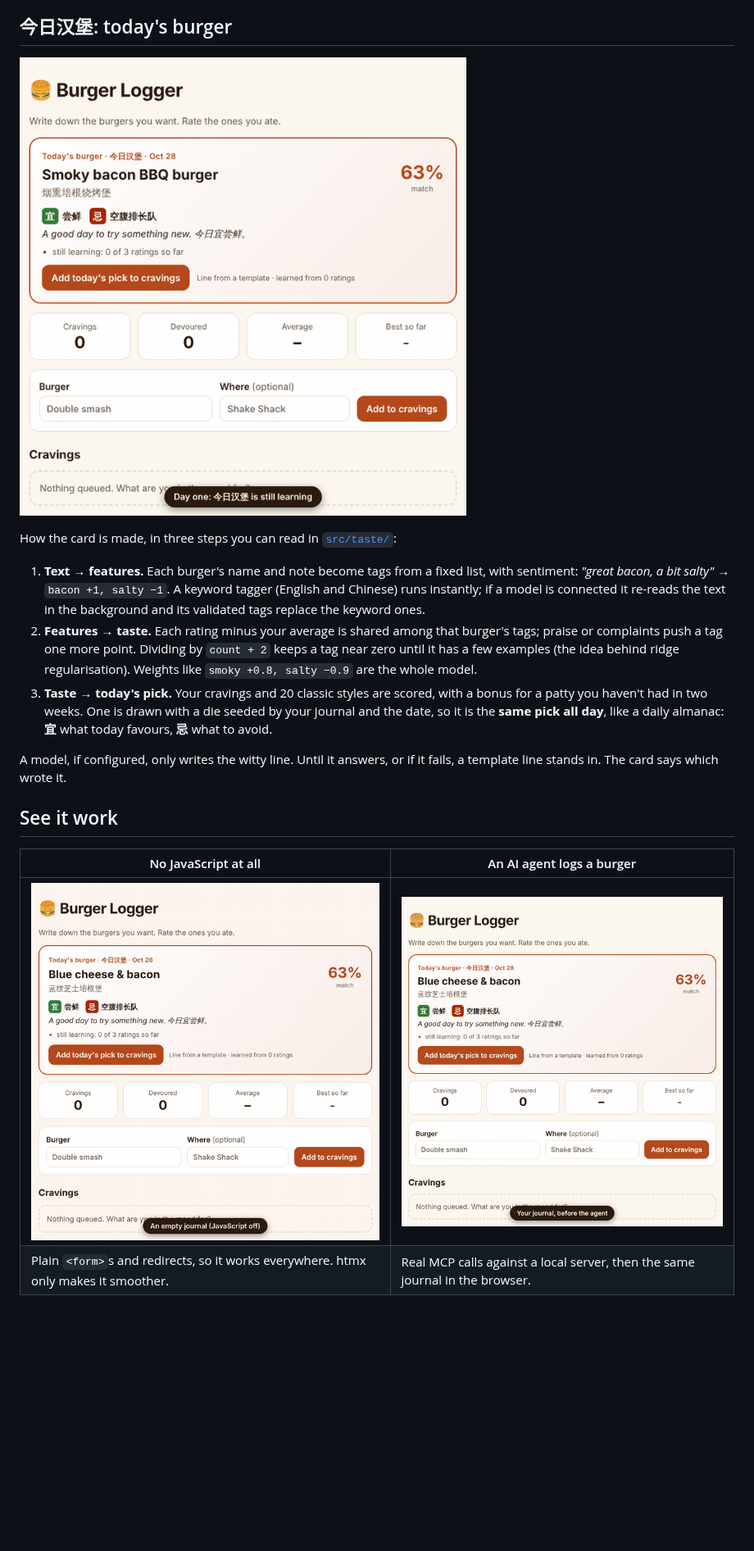
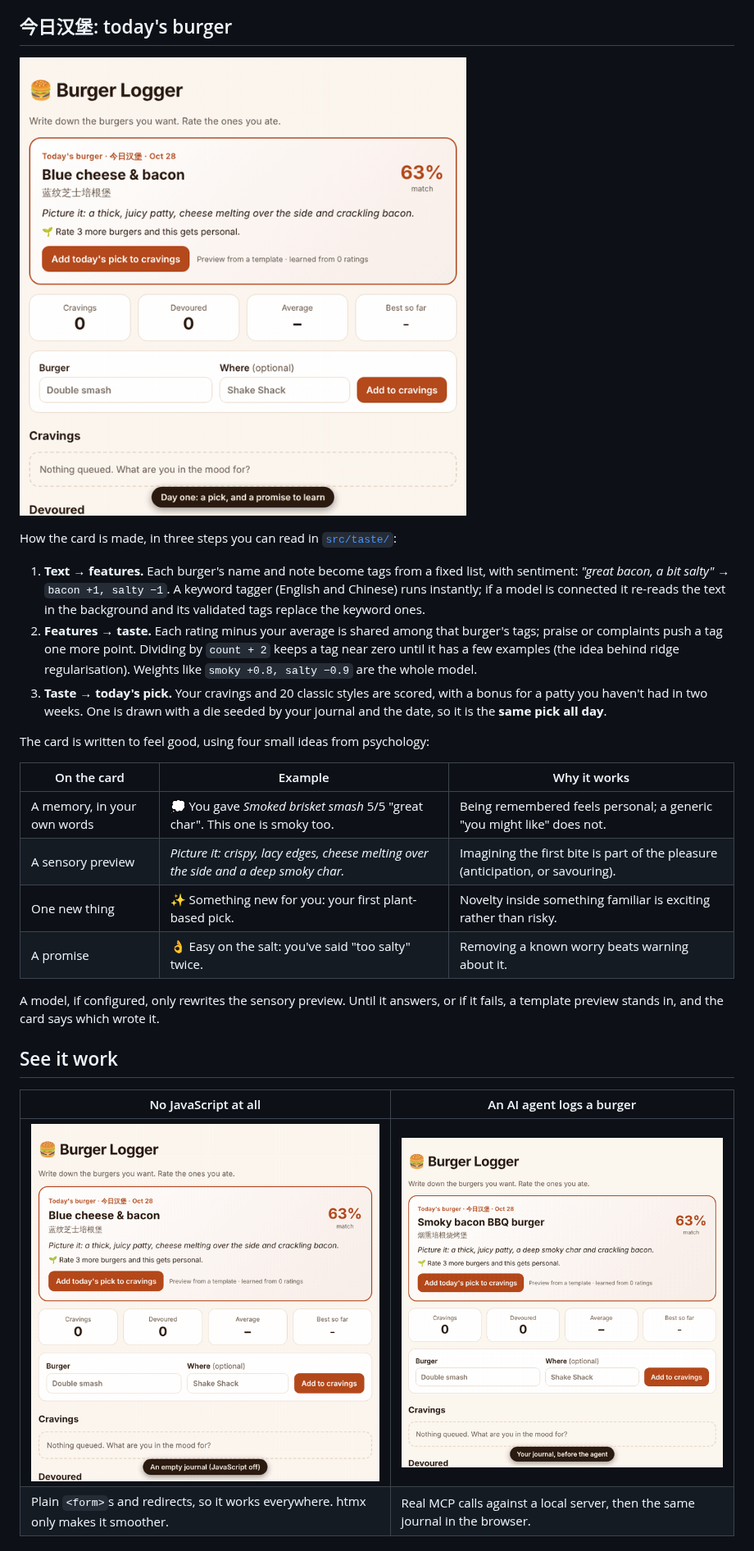
Before and after one commit to LuckyP86H/Burger-Logger, a Markdown page: README.md, the part around the change. Shown at 82% size. Rendered like a GitHub page; pictures changed too: docs/agent-mcp.gif, docs/no-javascript.gif, docs/todays-burger.gif; blank space fills up the shorter version.

```diff
--- a/README.md
+++ b/README.md
@@ -23,9 +23,18 @@ How the card is made, in three steps you can read in [`src/taste/`](src/taste):
 
 1. **Text → features.** Each burger's name and note become tags from a fixed list, with sentiment: *"great bacon, a bit salty"* → `bacon +1, salty −1`. A keyword tagger (English and Chinese) runs instantly; if a model is connected it re-reads the text in the background and its validated tags replace the keyword ones.
 2. **Features → taste.** Each rating minus your average is shared among that burger's tags; praise or complaints push a tag one more point. Dividing by `count + 2` keeps a tag near zero until it has a few examples (the idea behind ridge regularisation). Weights like `smoky +0.8, salty −0.9` are the whole model.
-3. **Taste → today's pick.** Your cravings and 20 classic styles are scored, with a bonus for a patty you haven't had in two weeks. One is drawn with a die seeded by your journal and the date, so it is the **same pick all day**, like a daily almanac: **宜** what today favours, **忌** what to avoid.
+3. **Taste → today's pick.** Your cravings and 20 classic styles are scored, with a bonus for a patty you haven't had in two weeks. One is drawn with a die seeded by your journal and the date, so it is the **same pick all day**.
 
-A model, if configured, only writes the witty line. Until it answers, or if it fails, a template line stands in. The card says which wrote it.
+The card is written to feel good, using four small ideas from psychology:
+
+| On the card | Example | Why it works |
+| --- | --- | --- |
+| A memory, in your own words | 💭 You gave *Smoked brisket smash* 5/5 "great char". This one is smoky too. | Being remembered feels personal; a generic "you might like" does not. |
+| A sensory preview | *Picture it: crispy, lacy edges, cheese melting over the side and a deep smoky char.* | Imagining the first bite is part of the pleasure (anticipation, or savouring). |
+| One new thing | ✨ Something new for you: your first plant-based pick. | Novelty inside something familiar is exciting rather than risky. |
+| A promise | 👌 Easy on the salt: you've said "too salty" twice. | Removing a known worry beats warning about it. |
+
+A model, if configured, only rewrites the sensory preview. Until it answers, or if it fails, a template preview stands in, and the card says which wrote it.
 
 ## See it work
 
```
Also changed, not shown: docs/log-and-devour.gif, 9 other files.
